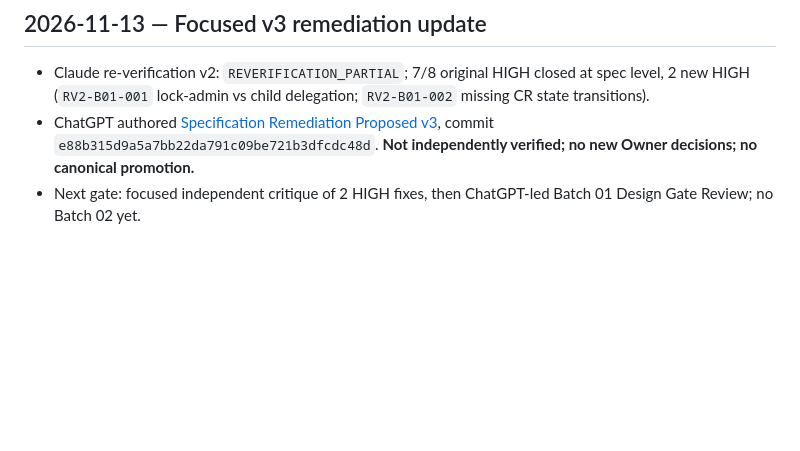
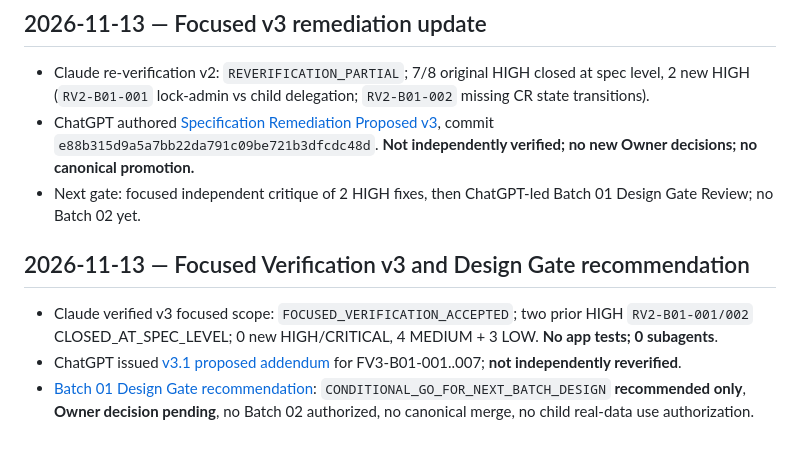
Before and after one commit to ChadNguyen1608/app-parent-pal, a Markdown page: documents/app-design-document/Feature_3_2_L4_Owner_Decision_Register_INDEX.md, the part around the change. Drawn GitHub-style; blank space fills up the shorter version.

Commit message:
docs(l4): index focused verification and pending Batch 01 design gate

```diff
--- a/documents/app-design-document/Feature_3_2_L4_Owner_Decision_Register_INDEX.md
+++ b/documents/app-design-document/Feature_3_2_L4_Owner_Decision_Register_INDEX.md
@@ -79,3 +79,10 @@
 - Claude re-verification v2: `REVERIFICATION_PARTIAL`; 7/8 original HIGH closed at spec level, 2 new HIGH (`RV2-B01-001` lock-admin vs child delegation; `RV2-B01-002` missing CR state transitions).
 - ChatGPT authored [Specification Remediation Proposed v3](Feature_3_2_L4_B01_Specification_Remediation_Proposed_v3_REVIEW.md), commit `e88b315d9a5a7bb22da791c09be721b3dfcdc48d`. **Not independently verified; no new Owner decisions; no canonical promotion.**
 - Next gate: focused independent critique of 2 HIGH fixes, then ChatGPT-led Batch 01 Design Gate Review; no Batch 02 yet.
+
+
+## 2026-11-13 — Focused Verification v3 and Design Gate recommendation
+
+- Claude verified v3 focused scope: `FOCUSED_VERIFICATION_ACCEPTED`; two prior HIGH `RV2-B01-001/002` CLOSED_AT_SPEC_LEVEL; 0 new HIGH/CRITICAL, 4 MEDIUM + 3 LOW. **No app tests; 0 subagents**.
+- ChatGPT issued [v3.1 proposed addendum](Feature_3_2_L4_B01_Specification_Remediation_v3_1_Addendum_REVIEW.md) for FV3-B01-001..007; **not independently reverified**.
+- [Batch 01 Design Gate recommendation](Feature_3_2_L4_B01_Design_Gate_Review_RECOMMENDATION.md): `CONDITIONAL_GO_FOR_NEXT_BATCH_DESIGN` **recommended only**, **Owner decision pending**, no Batch 02 authorized, no canonical merge, no child real-data use authorization.
```
